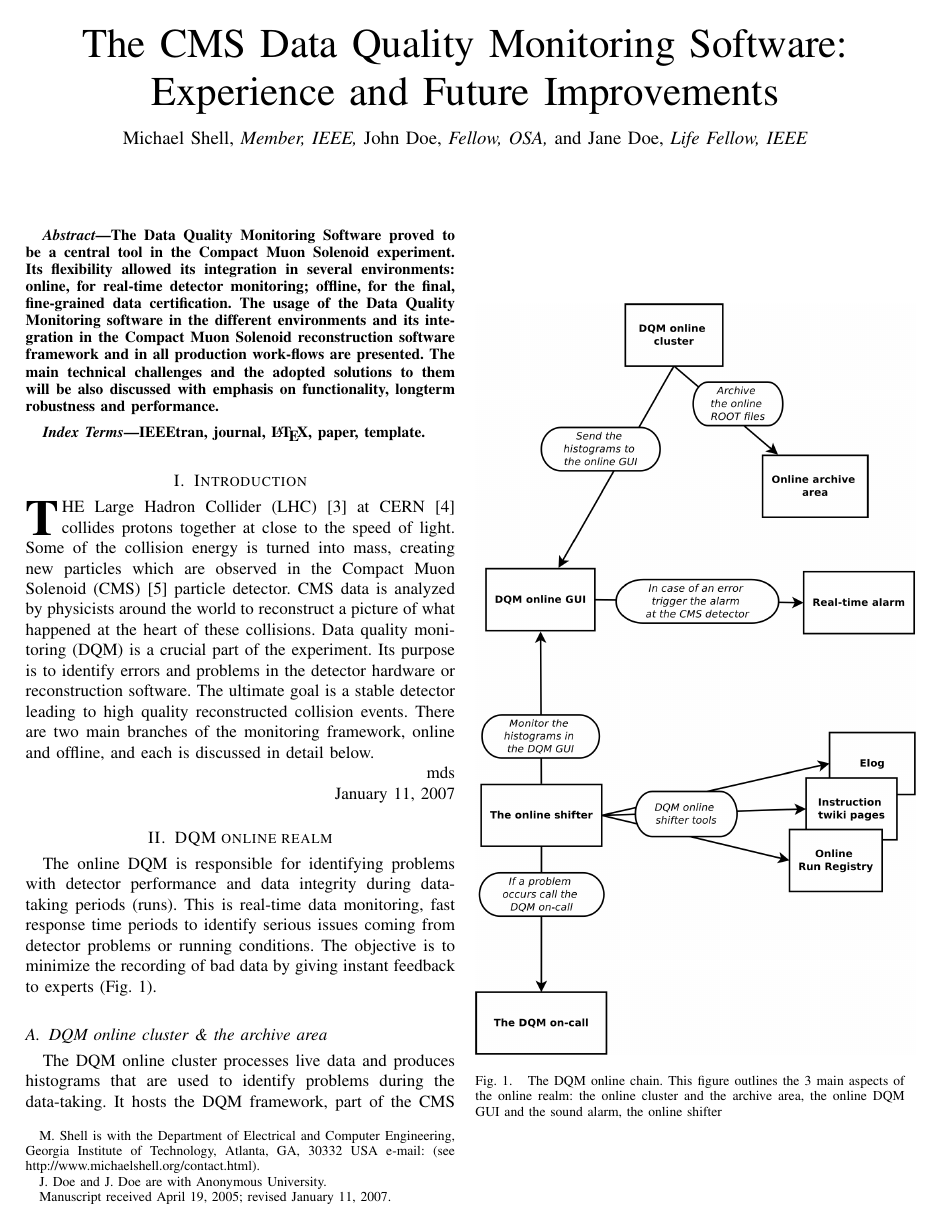
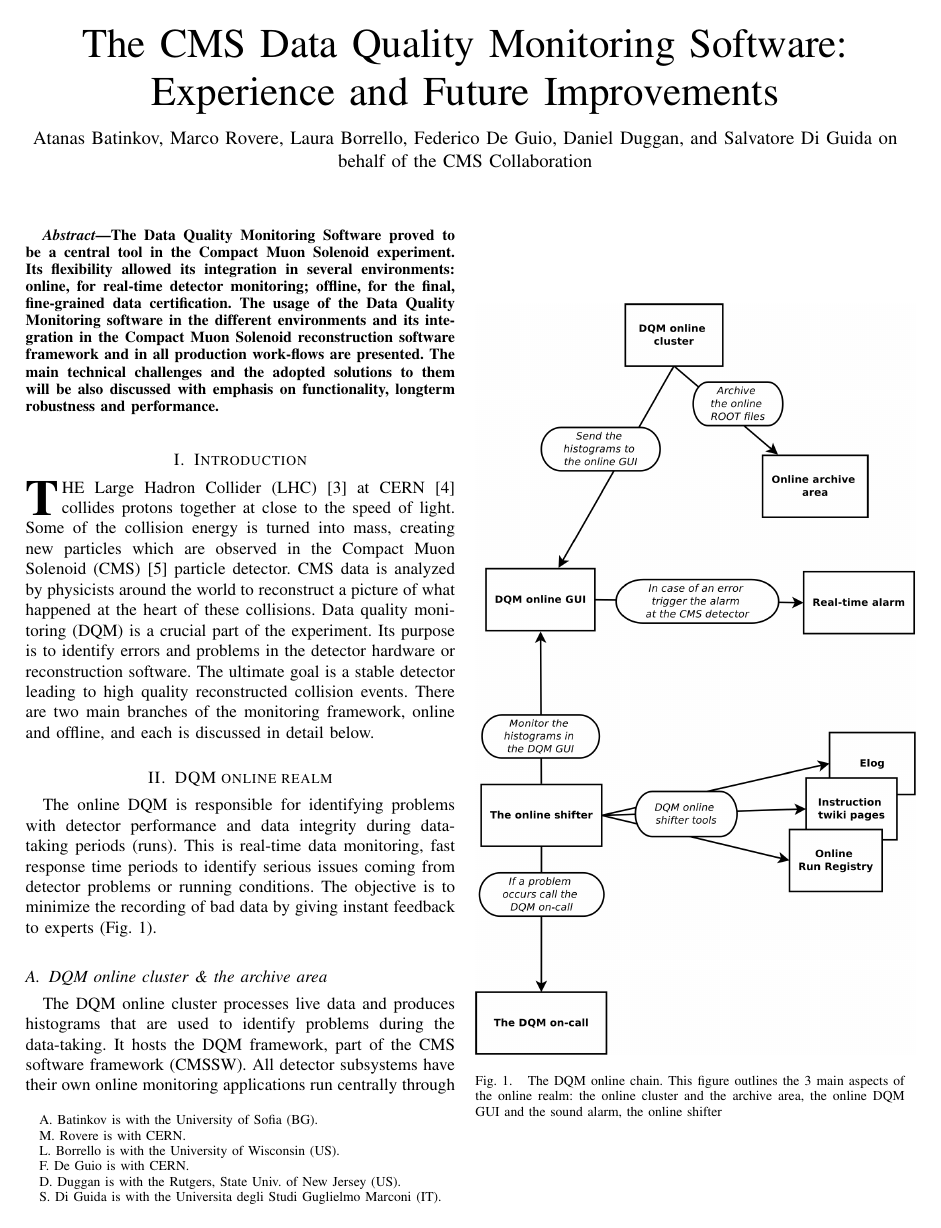
Before and after one commit to batinkov/2013-IEEE-NSS-MIC-RTSD, a LaTeX paper (Proceedings/NPO2-146.tex): page 1 of 5. Compiled offline with pdfLaTeX.

Commit message:
Second draft of the proceedings.

```diff
--- a/Proceedings/NPO2-146.tex
+++ b/Proceedings/NPO2-146.tex
@@ -405,14 +405,18 @@
 % was not built to handle multiple paragraphs
 %
 
-\author{Michael~Shell,~\IEEEmembership{Member,~IEEE,}
-        John~Doe,~\IEEEmembership{Fellow,~OSA,}
-        and~Jane~Doe,~\IEEEmembership{Life~Fellow,~IEEE}% <-this % stops a space
-\thanks{M. Shell is with the Department
-of Electrical and Computer Engineering, Georgia Institute of Technology, Atlanta,
-GA, 30332 USA e-mail: (see http://www.michaelshell.org/contact.html).}% <-this % stops a space
-\thanks{J. Doe and J. Doe are with Anonymous University.}% <-this % stops a space
-\thanks{Manuscript received April 19, 2005; revised January 11, 2007.}}
+\author{Atanas~Batinkov,
+		Marco~Rovere,
+		Laura~Borrello,
+		Federico~De~Guio,
+		Daniel~Duggan,
+		and~Salvatore~Di~Guida on behalf of the CMS Collaboration% <-this % stops a space
+\thanks{A. Batinkov is with the University of Sofia (BG).}% <-this % stops a space
+\thanks{M. Rovere is with CERN.}% <-this % stops a space
+\thanks{L. Borrello is with the University of Wisconsin (US).}% <-this % stops a space
+\thanks{F. De Guio is with CERN.}% <-this % stops a space
+\thanks{D. Duggan is with the Rutgers, State Univ. of New Jersey (US).}% <-this % stops a space
+\thanks{S. Di Guida is with the Universita degli Studi Guglielmo Marconi (IT).}}% <-this % stops a space
 
 % note the % following the last \IEEEmembership and also \thanks -
 % these prevent an unwanted space from occurring between the last author name
@@ -478,9 +482,9 @@
 % in the abstract anyway.
 
 % Note that keywords are not normally used for peerreview papers.
-\begin{IEEEkeywords}
-IEEEtran, journal, \LaTeX, paper, template.
-\end{IEEEkeywords}
+% \begin{IEEEkeywords}
+% IEEEtran, journal, \LaTeX, paper, template.
+% \end{IEEEkeywords}
 
 
 
@@ -515,22 +519,17 @@
 %
 % Here we have the typical use of a "T" for an initial drop letter
 % and "HIS" in caps to complete the first word.
-\IEEEPARstart{T}{he} Large Hadron Collider (LHC) [3] at CERN [4] collides protons together at close to the speed of light. Some of the collision energy is turned into mass, creating new particles which are observed in the Compact Muon Solenoid (CMS) [5] particle detector. CMS data is analyzed by physicists around the world to reconstruct a picture of what happened at the heart of these collisions. Data quality monitoring (DQM) is a crucial part of the experiment. Its purpose is to identify errors and problems in the detector hardware or reconstruction software. The ultimate goal is a stable detector leading to high quality reconstructed collision events. There are two main branches of the monitoring framework, online and offline, and each is discussed in detail below.
+\IEEEPARstart{T}{he} Large Hadron Collider (LHC) \cite{LHC} at CERN \cite{CERN} collides protons together at close to the speed of light. Some of the collision energy is turned into mass, creating new particles which are observed in the Compact Muon Solenoid (CMS) \cite{CMS} particle detector. CMS data is analyzed by physicists around the world to reconstruct a picture of what happened at the heart of these collisions. Data quality monitoring (DQM) is a crucial part of the experiment. Its purpose is to identify errors and problems in the detector hardware or reconstruction software. The ultimate goal is a stable detector leading to high quality reconstructed collision events. There are two main branches of the monitoring framework, online and offline, and each is discussed in detail below.
 % You must have at least 2 lines in the paragraph with the drop letter
 % (should never be an issue)
 
-\hfill mds
-
-\hfill January 11, 2007
-
-
 \section{DQM online realm}
-The online DQM is responsible for identifying problems with detector performance and data integrity during data-taking periods (runs). This is real-time data monitoring, fast response time periods to identify serious issues coming from detector problems or running conditions. The objective is to minimize the recording of bad data by giving instant feedback to experts (Fig. \ref{OnlineChain}).
+The online DQM is responsible for identifying problems with detector performance and data integrity during data-taking periods (runs). This is real-time data monitoring, fast response time periods to identify serious issues coming from detector problems or running conditions. The objective is to minimize the recording of bad data by giving instant feedback to experts (Fig. \ref{fig:OnlineChain}).
 
 \begin{figure}
 \includegraphics[width=0.5\textwidth, keepaspectratio=true]{OnlineChain.png}
 \caption{The DQM online chain. This figure outlines the 3 main aspects of the online realm: the online cluster and the archive area, the online DQM GUI and the sound alarm, the online shifter}
-\label{OnlineChain}
+\label{fig:OnlineChain}
 \end{figure}
 
 \subsection{DQM online cluster \& the archive area}
```
Also changed, not shown: Proceedings/NPO2-146.tex (54 more changed lines).
